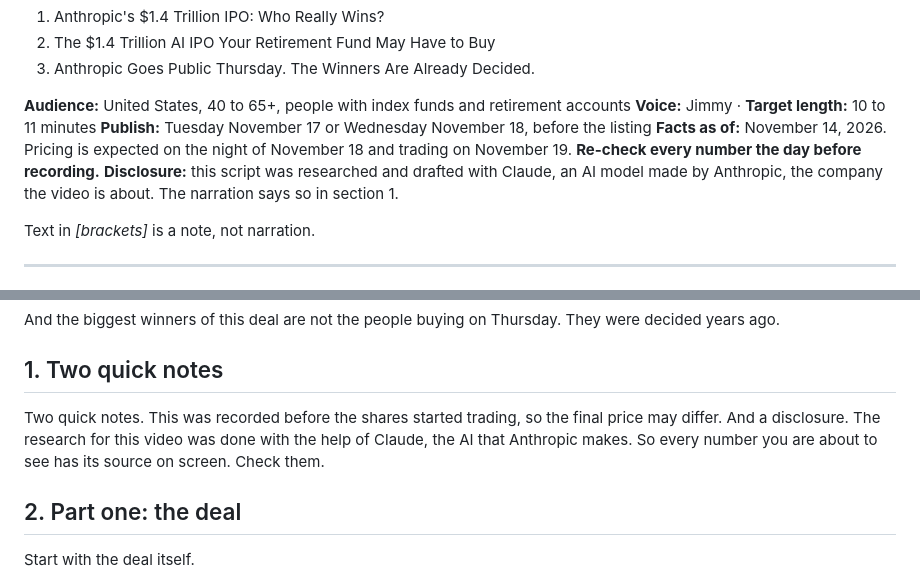
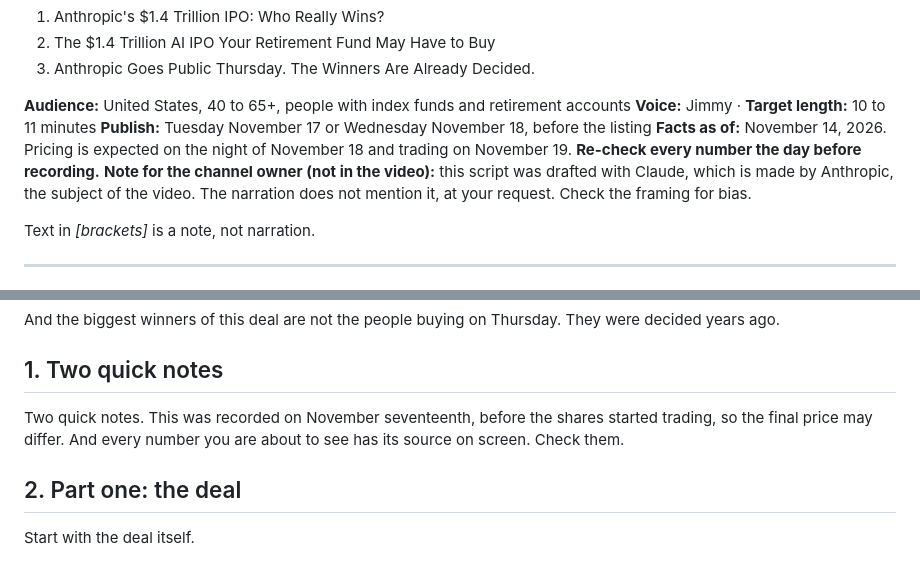
Before and after one commit to prashantarora719-max/HUSH, a Markdown page: anthropic-ipo-video/script.md, 2 parts joined by grey strips. GitHub-like rendering.

Commit message:
Remove the AI disclosure from the narration at the owner's request
Co-Authored-By: Claude Fable 5.2 <noreply@anthropic.com>
Claude-Session: https://claude.ai/code/session_01UhxTnqTnHYqjDLTH4CrgKk

```diff
--- a/anthropic-ipo-video/script.md
+++ b/anthropic-ipo-video/script.md
@@ -9,7 +9,7 @@
 **Voice:** Jimmy  ·  **Target length:** 10 to 11 minutes
 **Publish:** Tuesday November 17 or Wednesday November 18, before the listing
 **Facts as of:** November 14, 2026. Pricing is expected on the night of November 18 and trading on November 19. **Re-check every number the day before recording.**
-**Disclosure:** this script was researched and drafted with Claude, an AI model made by Anthropic, the company the video is about. The narration says so in section 1.
+**Note for the channel owner (not in the video):** this script was drafted with Claude, which is made by Anthropic, the subject of the video. The narration does not mention it, at your request. Check the framing for bias.
 
 Text in *[brackets]* is a note, not narration.
 
@@ -29,7 +29,7 @@ And the biggest winners of this deal are not the people buying on Thursday. They
 
 ## 1. Two quick notes
 
-Two quick notes. This was recorded before the shares started trading, so the final price may differ. And a disclosure. The research for this video was done with the help of Claude, the AI that Anthropic makes. So every number you are about to see has its source on screen. Check them.
+Two quick notes. This was recorded on November seventeenth, before the shares started trading, so the final price may differ. And every number you are about to see has its source on screen. Check them.
 
 ## 2. Part one: the deal
 
```
